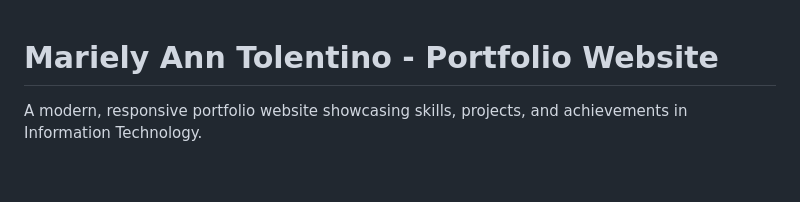
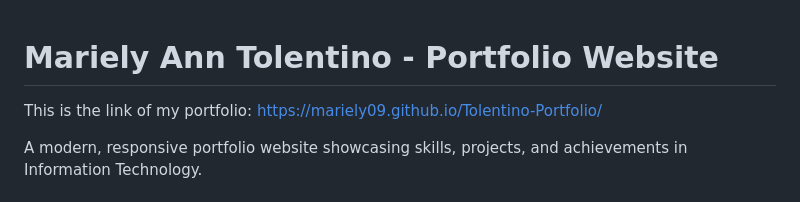
Before and after one commit to mariely09/Tolentino-Portfolio, a Markdown page: README.md, the part around the change. Rendered like a GitHub page; blank space fills up the shorter version.

```diff
--- a/README.md
+++ b/README.md
@@ -1,4 +1,6 @@
 # Mariely Ann Tolentino - Portfolio Website
+
+This is the link of my portfolio: https://mariely09.github.io/Tolentino-Portfolio/
 
 A modern, responsive portfolio website showcasing skills, projects, and achievements in Information Technology.
 
```
